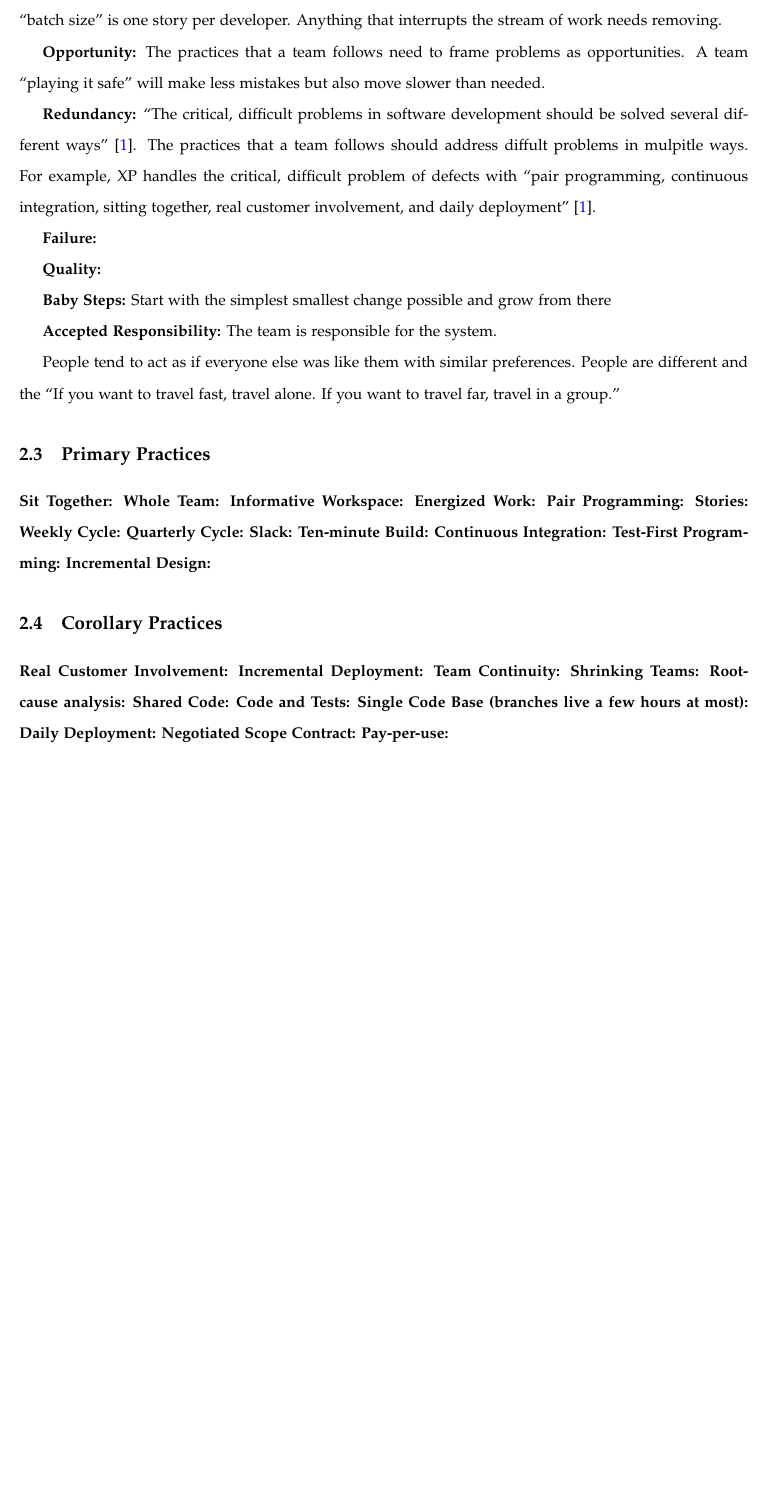
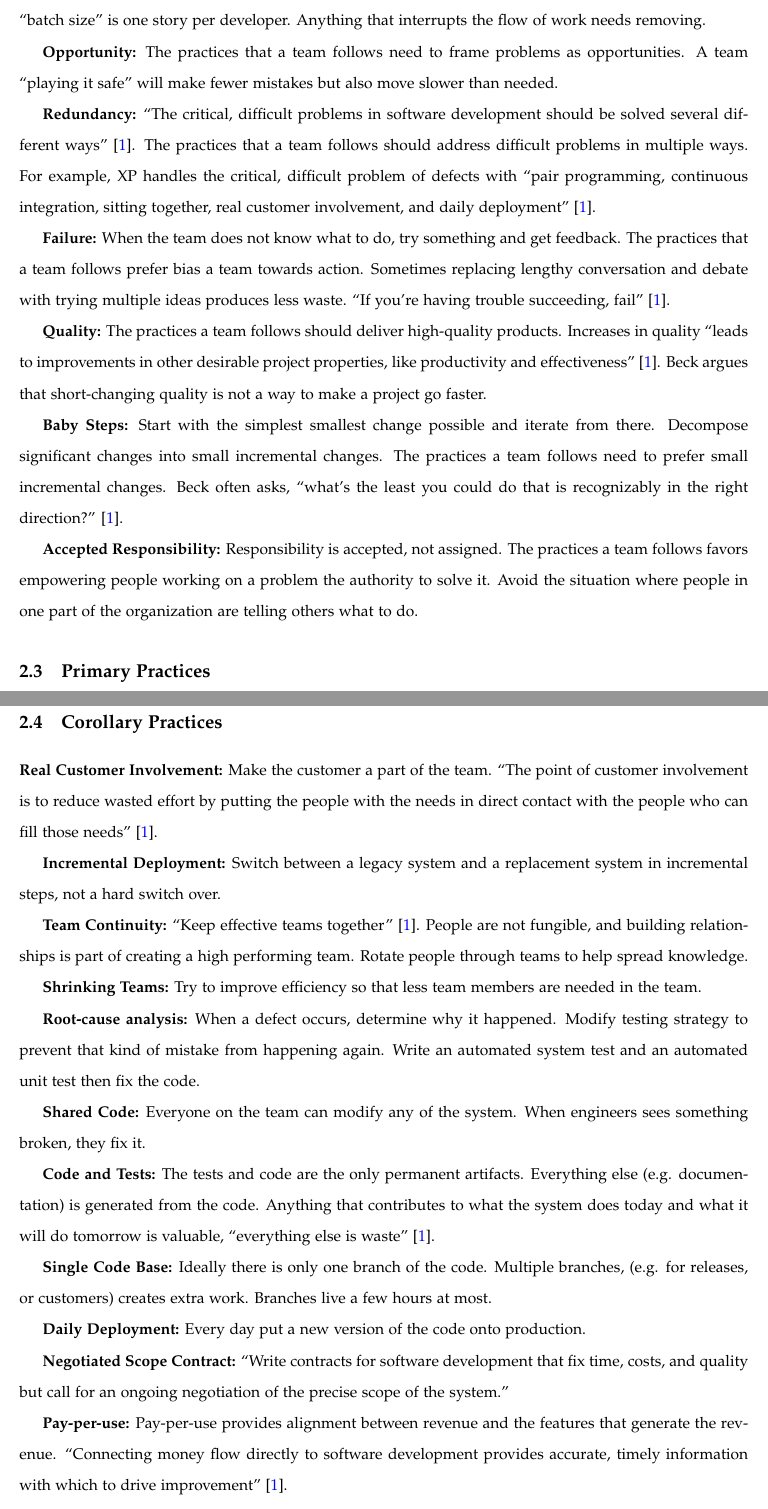
Before and after one commit to professor/ECE-Dissertation, a LaTeX thesis (dissertation.tex, which reads introduction-do-not-edit.tex): part of page 18 of 157 before the commit and two parts of pages 16 and 18 of 157 after it, the two joined at a grey line, cut so that both start at the same text, the shorter picture padded with empty space. Compiled offline with pdfLaTeX.

Commit message:
First draft of XP section

```diff
--- a/introduction-do-not-edit.tex
+++ b/introduction-do-not-edit.tex
@@ -129,26 +95,46 @@ Extreme Programming is characterized by a set of values, principles, and practic
 
 
-\textbf{Flow:} \quotes{Flow in software development is delivering a steady flow of valuable software by engaging in all the activities of development simultaneously}  \cite{BeckExtremeProgramming2004}. The practices that a team follows should decrease batch sizes to enhance flow. Teams want a steady stream of work moving through the system. The ideal \quotes{batch size} is one story per developer. Anything that interrupts the stream of work needs removing.
+\textbf{Reflection:} Teams reflect on how and why they are working. The practices that a team follows should enable reflection at different frequencies and multiple levels. The team sees mistakes as opportunities for growth.
 
 
-\textbf{Opportunity:} The practices that a team follows need to frame problems as opportunities. A team \quotes{playing it safe} will make less mistakes but also move slower than needed.
+\textbf{Flow:} \quotes{Flow in software development is delivering a steady flow of valuable software by engaging in all the activities of development simultaneously}  \cite{BeckExtremeProgramming2004}. The practices that a team follows should decrease batch sizes to enhance flow. Teams want a steady stream of work moving through the system. The ideal \quotes{batch size} is one story per developer. Anything that interrupts the flow of work needs removing.
 
 
-\textbf{Redundancy:} \quotes{The critical, difficult problems in software development should be solved several different ways} \cite{BeckExtremeProgramming2004}. The practices that a team follows should address diffult problems in mulpitle ways. For example, XP handles the critical, difficult problem of defects with \quotes{pair programming, continuous integration, sitting together, real customer involvement, and daily deployment}  \cite{BeckExtremeProgramming2004}.
+\textbf{Opportunity:} The practices that a team follows need to frame problems as opportunities. A team \quotes{playing it safe} will make fewer mistakes but also move slower than needed.
+
+
+\textbf{Redundancy:} \quotes{The critical, difficult problems in software development should be solved several different ways} \cite{BeckExtremeProgramming2004}. The practices that a team follows should address difficult problems in multiple ways. For example, XP handles the critical, difficult problem of defects with \quotes{pair programming, continuous integration, sitting together, real customer involvement, and daily deployment}  \cite{BeckExtremeProgramming2004}.
 
 
 % The team needs to continue in spite of team disruption. Spreading knowledge around the team helps it survive through churn. This enables people to go on vacation whenever needed.
 
 
-\textbf{Failure:}
+\textbf{Failure:} When the team does not know what to do, try something and get feedback. The practices that a team follows prefer bias a team towards action. Sometimes replacing lengthy conversation and debate with trying multiple ideas produces less waste. \quotes{If you're having trouble succeeding, fail} \cite{BeckExtremeProgramming2004}.
 
 
-\textbf{Quality:}
+\textbf{Quality:} The practices a team follows should deliver high-quality products. Increases in quality \quotes{leads to improvements in other desirable project properties, like productivity and effectiveness} \cite{BeckExtremeProgramming2004}. Beck argues that short-changing quality is not a way to make a project go faster.
+
+
+\textbf{Baby Steps:} Start with the simplest smallest change possible and iterate from there. Decompose significant changes into small incremental changes. The practices a team follows need to prefer small incremental changes. Beck often asks, \quotes {what's the least you could do that is recognizably in the right direction?} \cite{BeckExtremeProgramming2004}.
+
+
+\textbf{Accepted Responsibility:} Responsibility is accepted, not assigned. The practices a team follows favors empowering people working on a problem the authority to solve it. Avoid the situation where people in one part of the organization are telling others what to do.
+
+
+\section{Primary Practices}
+\textbf{Sit Together:} Since software development is a collaborative endeavor, having teams sit together increases collaboration. Distributed teams are still possible, yet \quotes{\quotes{Sit Together} predicts that the more face time you have, the more humane and productive the project}  \cite{BeckExtremeProgramming2004}.
+
+
+%Synchronous communication enables a high bandwidth conversation, where participants can quickly discuss and iterate on a topic. Asynchronous communication (e.g. email or instant messaging) introduces delays in responses, context switching, the overhead of preparing a message, and increased opportunities for messages to be misunderstood. Co-locating the team into the same aisle increases the opportunities for synchronous communication and impromptu team huddles.  Co-located teams typically have greater verbal and nonverbal communication compared to distributed teams. Daily standups provide inexpensive touch points for the team to synchronize and resolve issues. Teams prefer synchronous communication over asynchronous communication.
+
+
+\textbf{Whole Team:} This is also known as cross-functional teams. Include people on the team with the skills needed for success. Beck points out that a sense of team fulfills people's psychological needs. \quotes{We belong. We are in this together. We support each others' work, growth, and learning.} \cite{BeckExtremeProgramming2004}
+
+%The entire team is responsible for the success of the project, and thus is empowered to make decisions to get it done.
 
 
 
 
-\textbf{Baby Steps:} Start with the simplest smallest change possible and grow from there
+\textbf{Informative Workspace:} \quotes{An interested observer should be able to walk into the team space and get a general idea of how the project is going in fifteen seconds} \cite{BeckExtremeProgramming2004}. The team can modify the workspace to make it more conducive for their work.
 
 
-\textbf{Accepted Responsibility:} The team is responsible for the system.
@@ -156,21 +164,6 @@ Extreme Programming is characterized by a set of values, principles, and practic
 
 
 
-People tend to act as if everyone else was like them with similar preferences. People are different and the
-\quotes{If you want to travel fast, travel alone. If you want to travel far, travel in a group.}
+\textbf{Quarterly Cycle:} Each quarter, the team identifies the stories for the next quarter.  During a meeting, the team identifies bottlenecks, initiates repairs, plans the feature sets for the quarter, and selects a quarter's worth of stories.
 
 
-\section{Primary Practices}
-\textbf{Sit Together:}
-\textbf{Whole Team:}
-\textbf{Informative Workspace:}
-\textbf{Energized Work:}
-\textbf{Pair Programming:}
-\textbf{Stories:}
-\textbf{Weekly Cycle:}
-\textbf{Quarterly Cycle:}
-\textbf{Slack:}
-\textbf{Ten-minute Build:}
-\textbf{Continuous Integration:}
-\textbf{Test-First Programming:}
-\textbf{Incremental Design:}
@@ -183,17 +186,50 @@ People tend to act as if everyone else was like them with similar preferences. P
 
 
 \section{Corollary Practices}
-\textbf{Real Customer Involvement:}
-\textbf{Incremental Deployment:}
-\textbf{Team Continuity:}
-\textbf{Shrinking Teams:}
-\textbf{Root-cause analysis:}
-\textbf{Shared Code:}
-\textbf{Code and Tests:}
-\textbf{Single Code Base (branches live a few hours at most):}
-\textbf{Daily Deployment:}
-\textbf{Negotiated Scope Contract:}
-\textbf{Pay-per-use:}
+\textbf{Real Customer Involvement:} Make the customer a part of the team. \quotes{The point of customer involvement is to reduce wasted effort by putting the people with the needs in direct contact with the people who can fill those needs}  \cite{BeckExtremeProgramming2004}.
+
+
+% The customer drives the feature selection, not the team.
+
+
+\textbf{Incremental Deployment:} Switch between a legacy system and a replacement system in incremental steps, not a hard switch over.
+
+
+% Deliver code early and often.
+
+
+\textbf{Team Continuity:} \quotes{Keep effective teams together}  \cite{BeckExtremeProgramming2004}. People are not fungible, and building relationships is part of creating a high performing team. Rotate people through teams to help spread knowledge.
+
+
+\textbf{Shrinking Teams:} Try to improve efficiency so that less team members are needed in the team.
+
+
+% Allocate people to where they are needed in the organization
+
+
+\textbf{Root-cause analysis:} When a defect occurs, determine why it happened. Modify testing strategy to prevent that kind of mistake from happening again. Write an automated system test and an automated unit test then fix the code.
+
+
+\textbf{Shared Code:} Everyone on the team can modify any of the system. When engineers sees something broken, they fix it.
+
+
+\textbf{Code and Tests:} The tests and code are the only permanent artifacts. Everything else (e.g. documentation) is generated from the code. Anything that contributes to what the system does today and what it will do tomorrow is valuable, \quotes{everything else is waste}
+\cite{BeckExtremeProgramming2004}.
+
+
+\textbf{Single Code Base:} Ideally there is only one branch of the code. Multiple branches, (e.g. for releases, or customers) creates extra work. Branches live a few hours at most.
+
+
+\textbf{Daily Deployment:} Every day put a new version of the code onto production.
+
+
+\textbf{Negotiated Scope Contract:}  \quotes{Write contracts for software development that fix time, costs, and quality but call for an ongoing negotiation of the precise scope of the system.}
+
+
+% Write contracts so that the client can re-prioritize the scope at any point in time, thus making the scope flexible.
+
+
+\textbf{Pay-per-use:} Pay-per-use provides alignment between revenue and the features that generate the revenue. \quotes{Connecting money flow directly to software development provides accurate, timely information with which to drive improvement}  \cite{BeckExtremeProgramming2004}.
 
 
 
```
Also changed, not shown: introduction-do-not-edit.tex (82 more changed lines).
